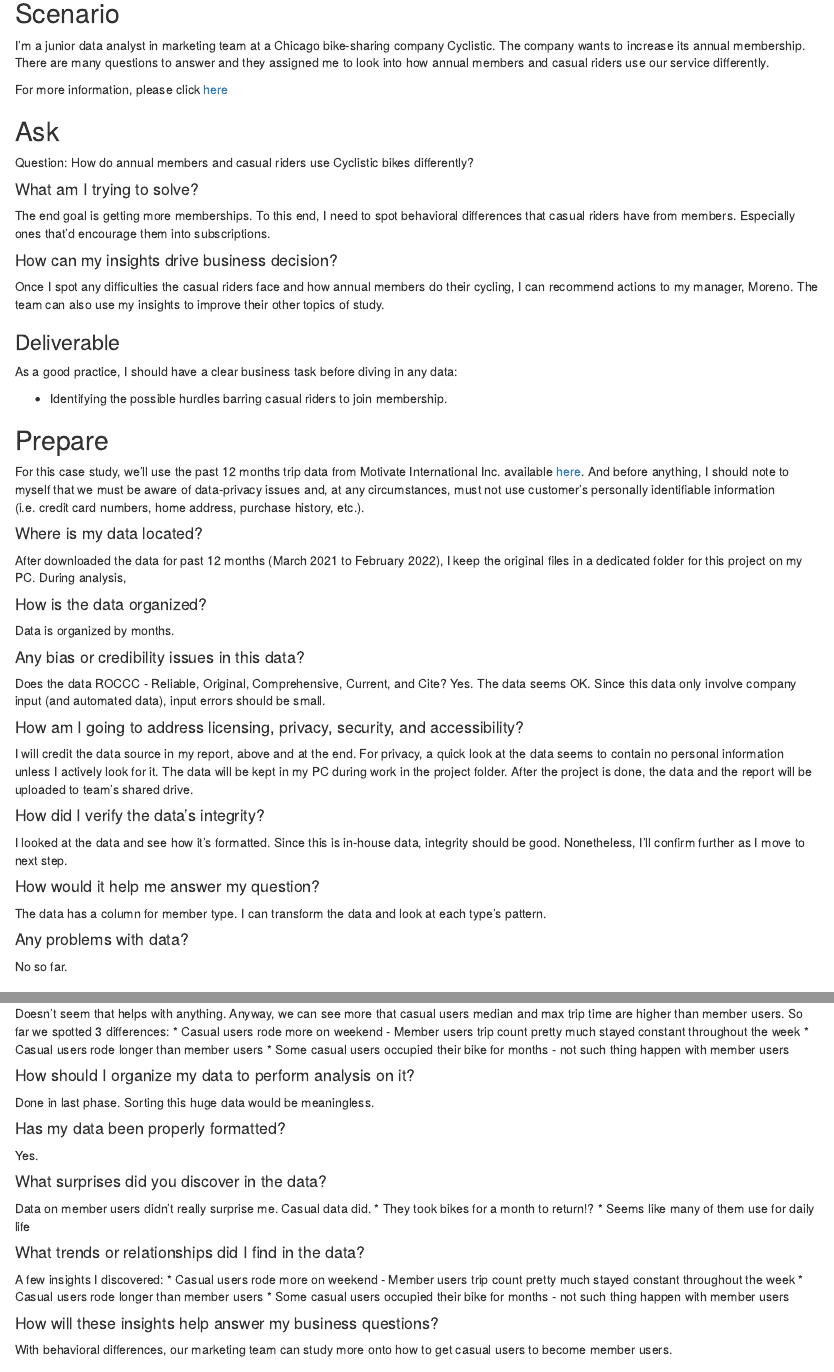
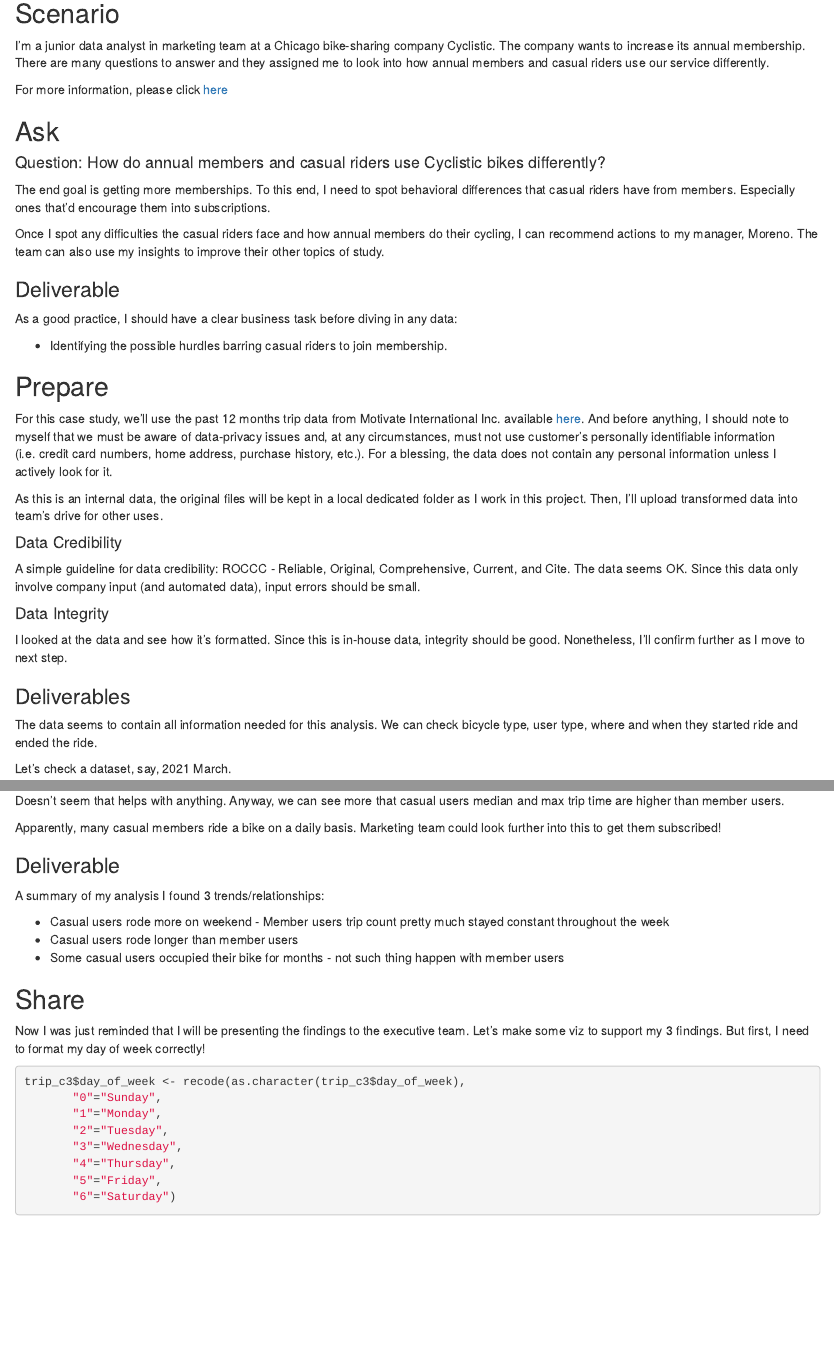
Before and after one commit to kiagenwa/Bike-share-case-analysis, an R Markdown document (Bike-share case study.Rmd): the page in a window 1100 px wide, from 530 px down, and a second part further down, joined at a grey line. Rendered offline with R 4.5, knitr and Pandoc, with nearby package versions; some code elsewhere in the file could not run offline.

Commit message:
Re-format and revise text content for presentation.

````diff
--- a/Bike-share case study.Rmd
+++ b/Bike-share case study.Rmd
@@ -35,13 +35,9 @@
 
 ## Ask
 
-Question: How do annual members and casual riders use Cyclistic bikes differently?
-
-#### What am I trying to solve?
+#### Question: How do annual members and casual riders use Cyclistic bikes differently?
 
 The end goal is getting more memberships. To this end, I need to spot behavioral differences that casual riders have from members. Especially ones that'd encourage them into subscriptions.
-
-#### How can my insights drive business decision?
 
 Once I spot any difficulties the casual riders face and how annual members do their cycling, I can recommend actions to my manager, Moreno. The team can also use my insights to improve their other topics of study.
 
@@ -53,40 +49,19 @@
 
 ## Prepare
 
-For this case study, we'll use the past 12 months trip data from Motivate International Inc. available [here](https://divvy-tripdata.s3.amazonaws.com/index.html). And before anything, I should note to myself that we must be aware of data-privacy issues and, at any circumstances, must not use customer's personally identifiable information (i.e. credit card numbers, home address, purchase history, etc.).
+For this case study, we'll use the past 12 months trip data from Motivate International Inc. available [here](https://divvy-tripdata.s3.amazonaws.com/index.html). And before anything, I should note to myself that we must be aware of data-privacy issues and, at any circumstances, must not use customer's personally identifiable information (i.e. credit card numbers, home address, purchase history, etc.). For a blessing, the data does not contain any personal information unless I actively look for it.
 
-#### Where is my data located?
+As this is an internal data, the original files will be kept in a local dedicated folder as I work in this project. Then, I'll upload transformed data into team's drive for other uses.
 
-After downloaded the data for past 12 months (March 2021 to February 2022), I keep the original files in a dedicated folder for this project on my PC. During analysis,
+#### Data Credibility
 
-#### How is the data organized?
+A simple guideline for data credibility: ROCCC - Reliable, Original, Comprehensive, Current, and Cite.
+The data seems OK. Since this data only involve company input (and automated data), input errors should be small.
 
-Data is organized by months.
-
-#### Any bias or credibility issues in this data?
-
-Does the data ROCCC - Reliable, Original, Comprehensive, Current, and Cite?
-Yes. The data seems OK. Since this data only involve company input (and automated data), input errors should be small.
-
-
-#### How am I going to address licensing, privacy, security, and accessibility?
-
-I will credit the data source in my report, above and at the end.
-For privacy, a quick look at the data seems to contain no personal information unless I actively look for it.
-The data will be kept in my PC during work in the project folder. After the project is done, the data and the report will be uploaded to team's shared drive.
-
-#### How did I verify the data's integrity?
+#### Data Integrity
 
 I looked at the data and see how it's formatted. Since this is in-house data, integrity should be good.
 Nonetheless, I'll confirm further as I move to next step.
-
-#### How would it help me answer my question?
-
-The data has a column for member type. I can transform the data and look at each type's pattern.
-
-#### Any problems with data?
-
-No so far.
 
 ### Deliverables
 
@@ -295,41 +267,18 @@
   group_by(day_of_week) %>%
   summarize(mean(trip_length),n(),median(trip_length),max(trip_length),min(trip_length))
 ```
-Doesn't seem that helps with anything. Anyway, we can see more that casual users median and max trip time are higher than member users. So far we spotted 3 differences:
- * Casual users rode more on weekend - Member users trip count pretty much stayed constant throughout the week
- * Casual users rode longer than member users
- * Some casual users occupied their bike for months - not such thing happen with member users
 
+Doesn't seem that helps with anything.
+Anyway, we can see more that casual users median and max trip time are higher than member users.
 
-#### How should I organize my data to perform analysis on it?
-
-Done in last phase. Sorting this huge data would be meaningless.
-
-#### Has my data been properly formatted?
-
-Yes.
-
-#### What surprises did you discover in the data?
-
-Data on member users didn't really surprise me. Casual data did.
- * They took bikes for a month to return!?
- * Seems like many of them use for daily life
-
-#### What trends or relationships did I find in the data?
-
-A few insights I discovered:
- * Casual users rode more on weekend - Member users trip count pretty much stayed constant throughout the week
- * Casual users rode longer than member users
- * Some casual users occupied their bike for months - not such thing happen with member users
-
-#### How will these insights help answer my business questions?
-
-With behavioral differences, our marketing team can study more onto how to get casual users to become member users.
+Apparently, many casual members ride a bike on a daily basis.
+Marketing team could look further into this to get them subscribed!
 
 ### Deliverable
 
 A summary of my analysis
 I found 3 trends/relationships:
+
  * Casual users rode more on weekend - Member users trip count pretty much stayed constant throughout the week
  * Casual users rode longer than member users
  * Some casual users occupied their bike for months - not such thing happen with member users
````
Also changed, not shown: Bike-share case study.Rmd (39 more changed lines), 1 other file.
